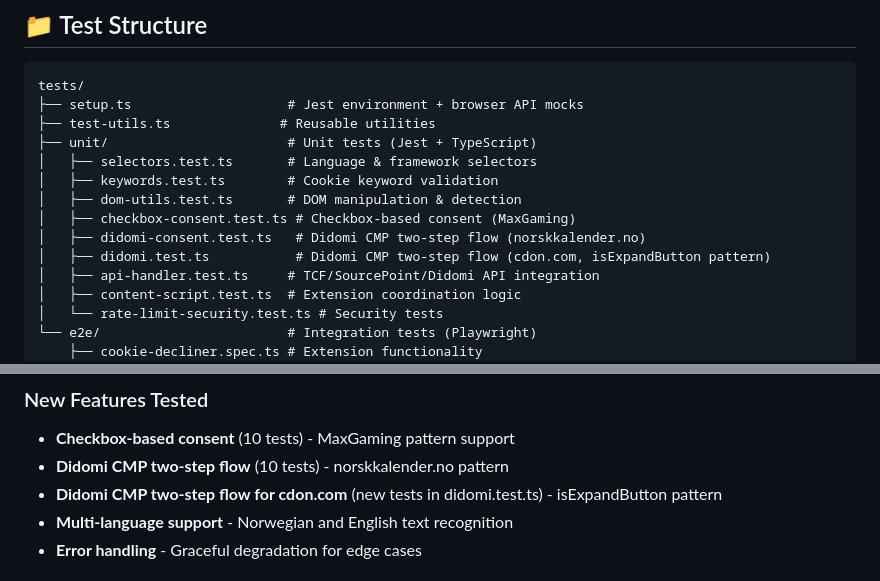
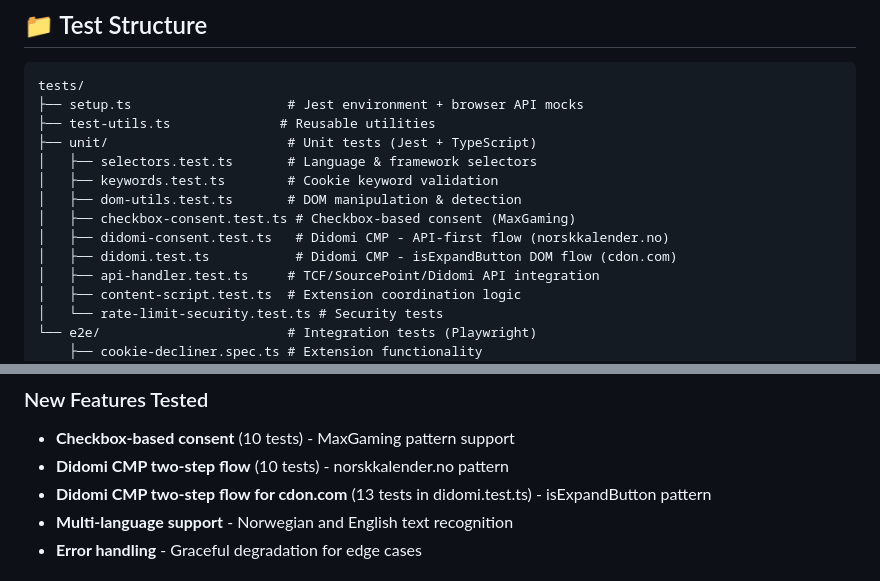
Before and after one commit to RuneVed/cookie-decliner, a Markdown page: docs/testing-guide.md, 2 parts joined by grey strips. GitHub-like rendering.

Commit message:
docs: improve testing-guide consistency in test listing and feature count
Agent-Logs-Url: https://github.com/RuneVed/cookie-decliner/sessions/7070d0d9-c782-4e79-b547-89fec5f80468

Co-authored-by: RuneVed <25870765+RuneVed@users.noreply.github.com>

```diff
--- a/docs/testing-guide.md
+++ b/docs/testing-guide.md
@@ -62,8 +62,8 @@ tests/
 │   ├── keywords.test.ts        # Cookie keyword validation
 │   ├── dom-utils.test.ts       # DOM manipulation & detection
 │   ├── checkbox-consent.test.ts # Checkbox-based consent (MaxGaming)
-│   ├── didomi-consent.test.ts   # Didomi CMP two-step flow (norskkalender.no)
-│   ├── didomi.test.ts           # Didomi CMP two-step flow (cdon.com, isExpandButton pattern)
+│   ├── didomi-consent.test.ts   # Didomi CMP - API-first flow (norskkalender.no)
+│   ├── didomi.test.ts           # Didomi CMP - isExpandButton DOM flow (cdon.com)
 │   ├── api-handler.test.ts     # TCF/SourcePoint/Didomi API integration
 │   ├── content-script.test.ts  # Extension coordination logic
 │   └── rate-limit-security.test.ts # Security tests
@@ -128,7 +128,7 @@ npm run test:e2e:debug
 ### New Features Tested
 - **Checkbox-based consent** (10 tests) - MaxGaming pattern support
 - **Didomi CMP two-step flow** (10 tests) - norskkalender.no pattern
-- **Didomi CMP two-step flow for cdon.com** (new tests in didomi.test.ts) - isExpandButton pattern
+- **Didomi CMP two-step flow for cdon.com** (13 tests in didomi.test.ts) - isExpandButton pattern
 - **Multi-language support** - Norwegian and English text recognition
 - **Error handling** - Graceful degradation for edge cases
 
```
